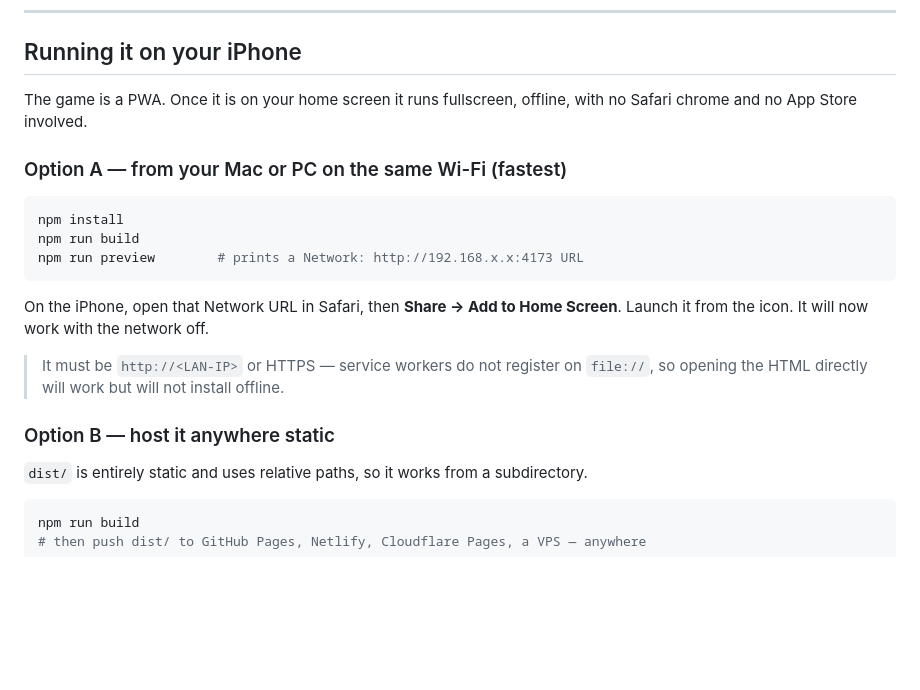
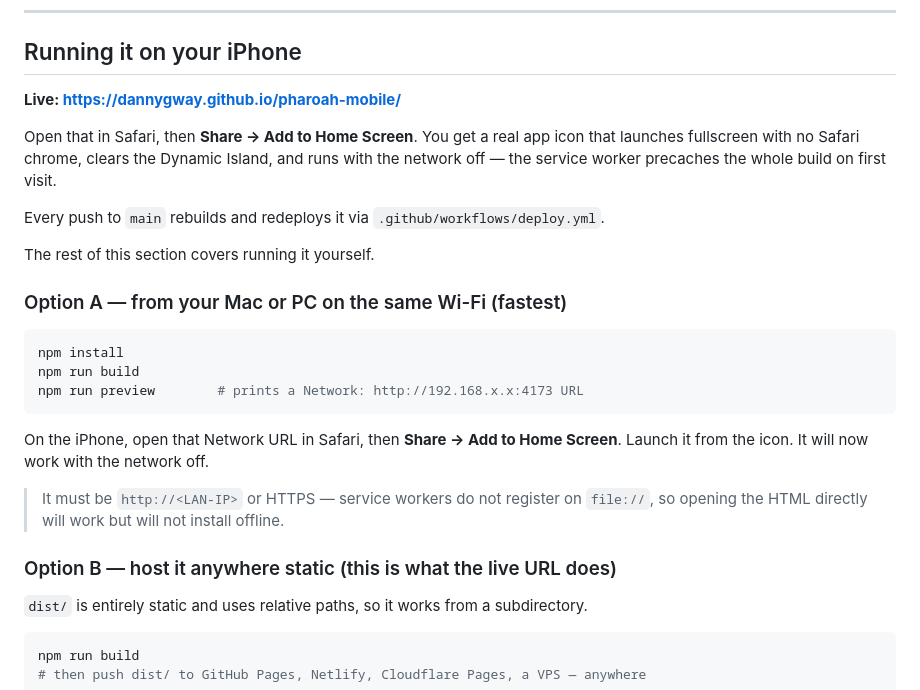
Before and after one commit to dannygway/pharoah-mobile, a Markdown page: README.md, the part around the change. Rendered like a GitHub page; blank space fills up the shorter version.

Commit message:
Document the live URL and home-screen install

```diff
--- a/README.md
+++ b/README.md
@@ -57,8 +57,15 @@ the gate, plus an unlimited sandbox.
 
 ## Running it on your iPhone
 
-The game is a PWA. Once it is on your home screen it runs fullscreen, offline, with no
-Safari chrome and no App Store involved.
+**Live: https://dannygway.github.io/pharoah-mobile/**
+
+Open that in Safari, then **Share → Add to Home Screen**. You get a real app icon that
+launches fullscreen with no Safari chrome, clears the Dynamic Island, and runs with the
+network off — the service worker precaches the whole build on first visit.
+
+Every push to `main` rebuilds and redeploys it via `.github/workflows/deploy.yml`.
+
+The rest of this section covers running it yourself.
 
 ### Option A — from your Mac or PC on the same Wi-Fi (fastest)
 
@@ -74,7 +81,7 @@ Launch it from the icon. It will now work with the network off.
 > It must be `http://<LAN-IP>` or HTTPS — service workers do not register on
 > `file://`, so opening the HTML directly will work but will not install offline.
 
-### Option B — host it anywhere static
+### Option B — host it anywhere static (this is what the live URL does)
 
 `dist/` is entirely static and uses relative paths, so it works from a subdirectory.
 
```
